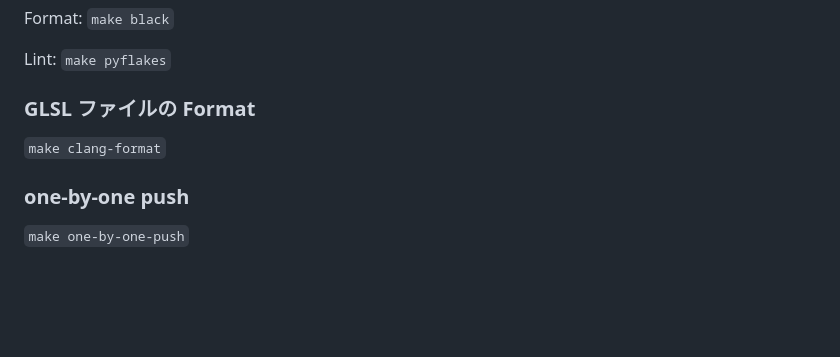
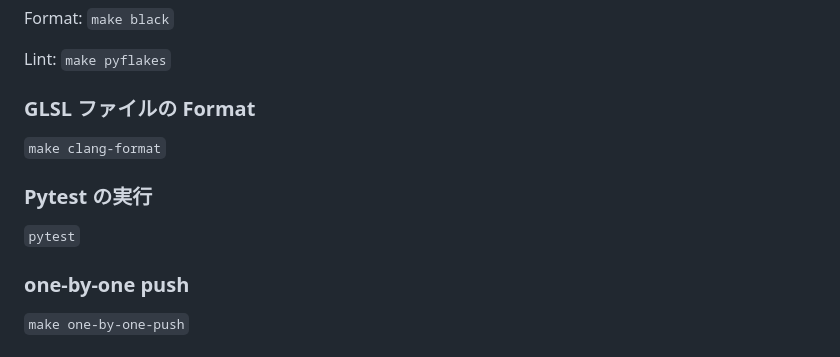
Before and after one commit to Waya-mst/vc2-remote-rendering, a Markdown page: README.md, the part around the change. Drawn GitHub-style; blank space fills up the shorter version.

```diff
--- a/README.md
+++ b/README.md
@@ -213,6 +213,10 @@ Lint: `make pyflakes`
 
 `make clang-format`
 
+### Pytest の実行
+
+`pytest`
+
 ### one-by-one push
 
 `make one-by-one-push`
```
